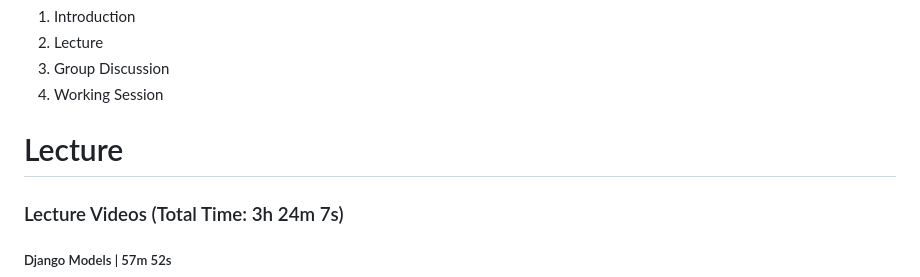
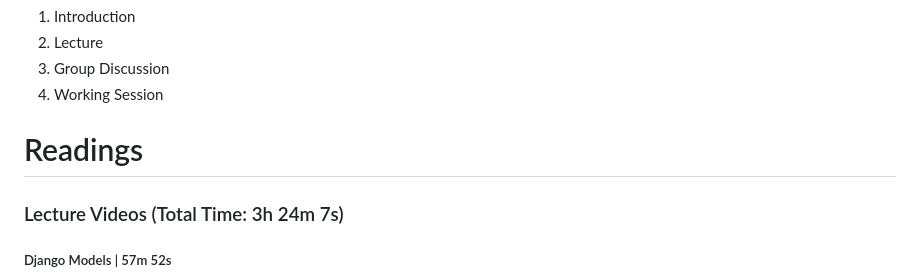
Before and after one commit to coreyyangsmith/Summer-Project-2023, a Markdown page: Meeting-Minutes/4 - Views & Templates.md, the part around one of its changes. Rendered like a GitHub page.

```diff
--- a/Meeting-Minutes/4 - Views & Templates.md
+++ b/Meeting-Minutes/4 - Views & Templates.md
@@ -7,7 +7,7 @@ _HTTP Methods & Django Views/Templates & Cookies_
 3. Group Discussion
 4. Working Session
 
-# Lecture
+# Readings
 ### Lecture Videos (Total Time: 3h 24m 7s)
 ##### Django Models | 57m 52s
 [How Databases Work | 3:42:08 - 4:00:49 | 18m 41s](https://youtu.be/o0XbHvKxw7Y?t=13328)
```
Also changed, not shown: other parts of Meeting-Minutes/4 - Views & Templates.md (+4 -3 lines).
